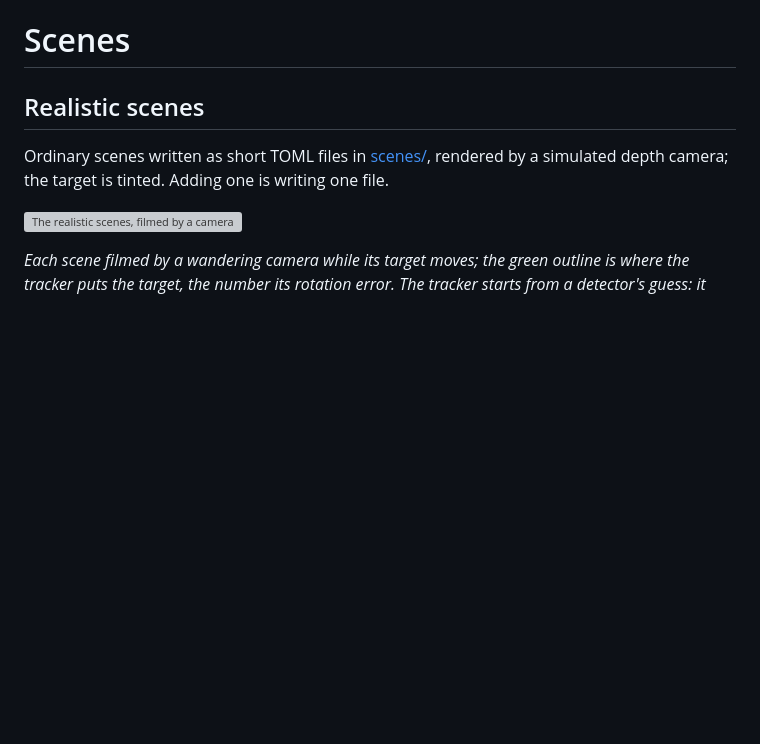
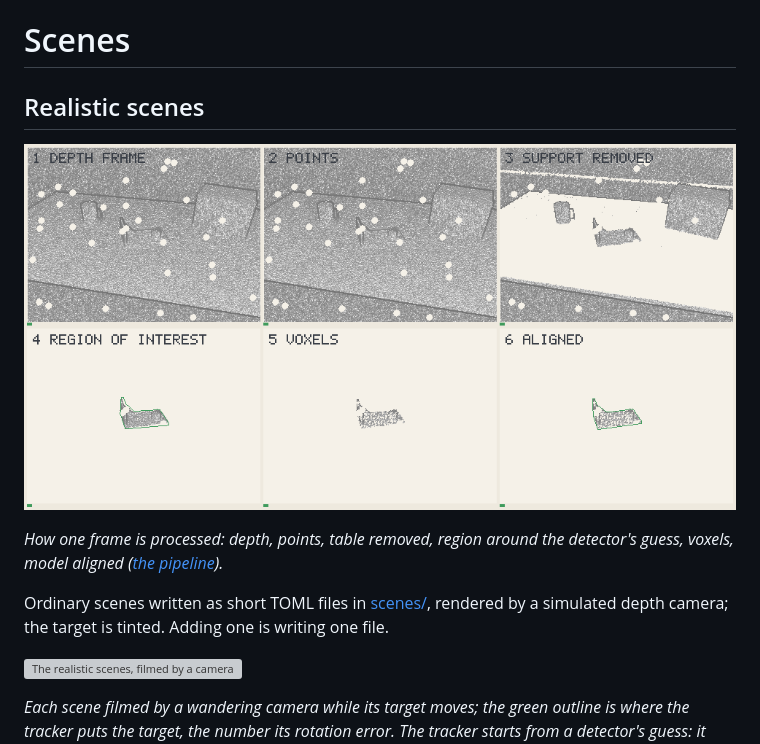
Before and after one commit to Ophiase/congru, a Markdown page: docs/benchmark/scenes.md, the part around the change. GitHub-like rendering; pictures changed too: docs/figures/breakdown.gif (added); blank space fills up the shorter version; grey boxes are pictures that could not be loaded.

```diff
--- a/docs/benchmark/scenes.md
+++ b/docs/benchmark/scenes.md
@@ -1,6 +1,11 @@
 # Scenes
 
 ## Realistic scenes
+
+![One frame, step by step](../figures/breakdown.gif)
+
+*How one frame is processed: depth, points, table removed, region around
+the detector's guess, voxels, model aligned ([the pipeline](../pipeline.md)).*
 
 Ordinary scenes written as short TOML files in
 [scenes/](../../scenes/), rendered by a simulated depth camera; the
```
Also changed, not shown: CHANGELOG.md (+6 -0 lines), docs/pipeline.md (+7 -0 lines), 8 other files.
